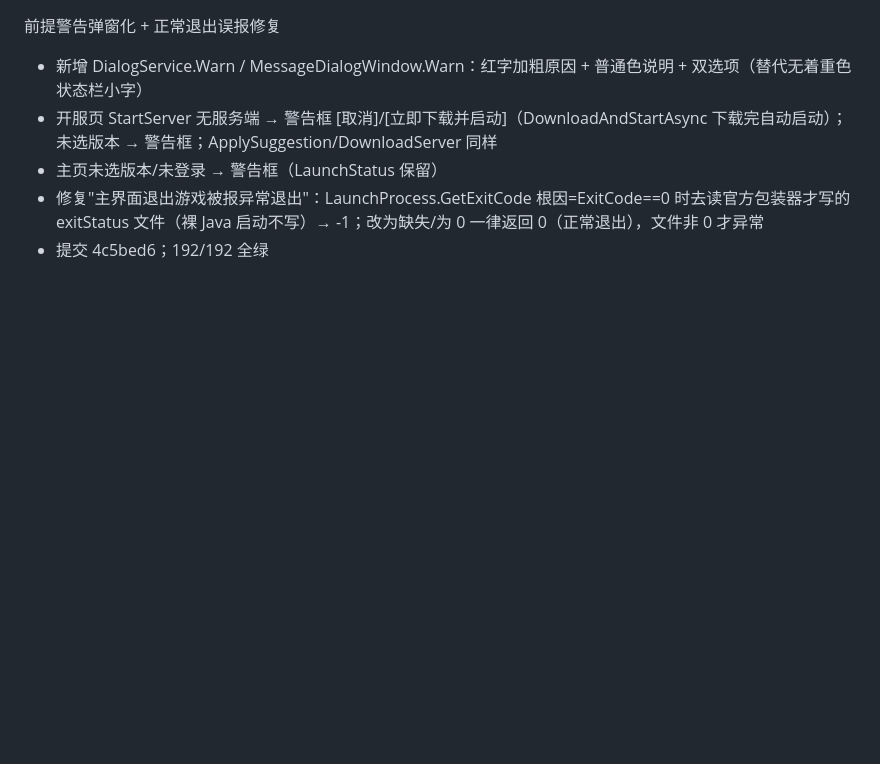
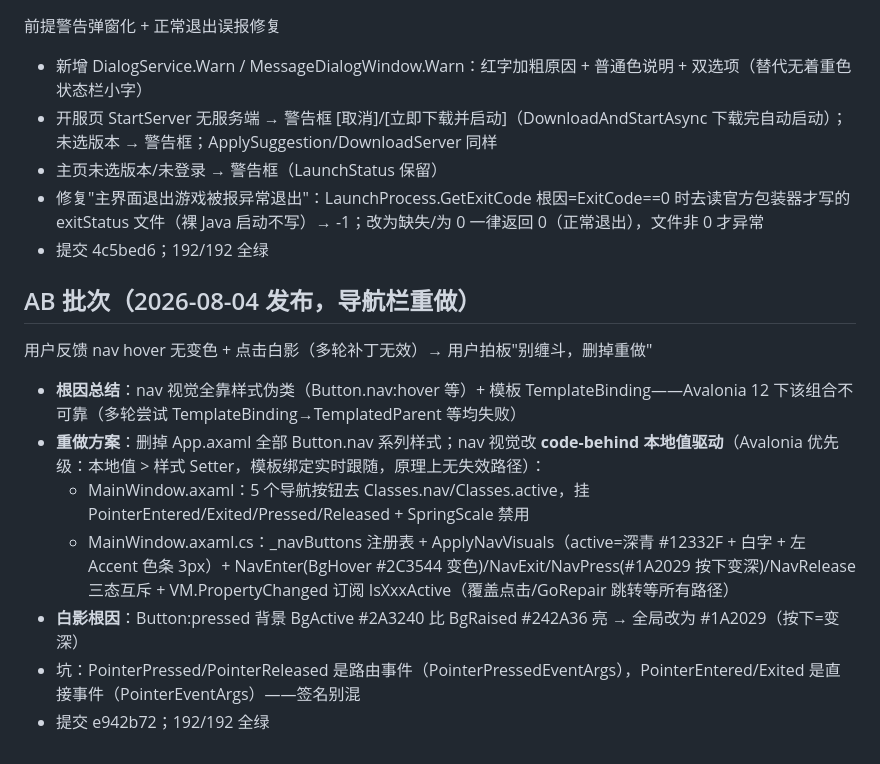
Before and after one commit to lattice1184/Lattice-Launcher, a Markdown page: SESSION_NOTES.md, the part around the change. Rendered like a GitHub page; blank space fills up the shorter version.

Commit message:
SESSION_NOTES: AB 批次（导航栏重做，本地值驱动）

```diff
--- a/SESSION_NOTES.md
+++ b/SESSION_NOTES.md
@@ -88,3 +88,13 @@ Toast 滑入 + 涟漪深色 + 版本页小屏 + 发布脚本自动杀进程
 - 主页未选版本/未登录 → 警告框（LaunchStatus 保留）
 - 修复"主界面退出游戏被报异常退出"：LaunchProcess.GetExitCode 根因=ExitCode==0 时去读官方包装器才写的 exitStatus 文件（裸 Java 启动不写）→ -1；改为缺失/为 0 一律返回 0（正常退出），文件非 0 才异常
 - 提交 4c5bed6；192/192 全绿
+
+## AB 批次（2026-08-04 发布，导航栏重做）
+用户反馈 nav hover 无变色 + 点击白影（多轮补丁无效）→ 用户拍板"别缠斗，删掉重做"
+- **根因总结**：nav 视觉全靠样式伪类（Button.nav:hover 等）+ 模板 TemplateBinding——Avalonia 12 下该组合不可靠（多轮尝试 TemplateBinding→TemplatedParent 等均失败）
+- **重做方案**：删掉 App.axaml 全部 Button.nav 系列样式；nav 视觉改 **code-behind 本地值驱动**（Avalonia 优先级：本地值 > 样式 Setter，模板绑定实时跟随，原理上无失效路径）：
+  - MainWindow.axaml：5 个导航按钮去 Classes.nav/Classes.active，挂 PointerEntered/Exited/Pressed/Released + SpringScale 禁用
+  - MainWindow.axaml.cs：_navButtons 注册表 + ApplyNavVisuals（active=深青 #12332F + 白字 + 左 Accent 色条 3px）+ NavEnter(BgHover #2C3544 变色)/NavExit/NavPress(#1A2029 按下变深)/NavRelease 三态互斥 + VM.PropertyChanged 订阅 IsXxxActive（覆盖点击/GoRepair 跳转等所有路径）
+- **白影根因**：Button:pressed 背景 BgActive #2A3240 比 BgRaised #242A36 亮 → 全局改为 #1A2029（按下=变深）
+- 坑：PointerPressed/PointerReleased 是路由事件（PointerPressedEventArgs），PointerEntered/Exited 是直接事件（PointerEventArgs）——签名别混
+- 提交 e942b72；192/192 全绿
```
